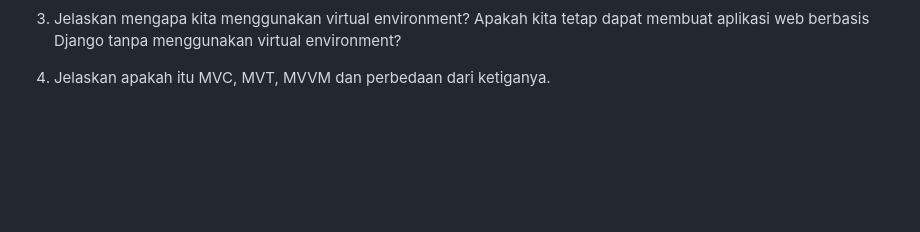
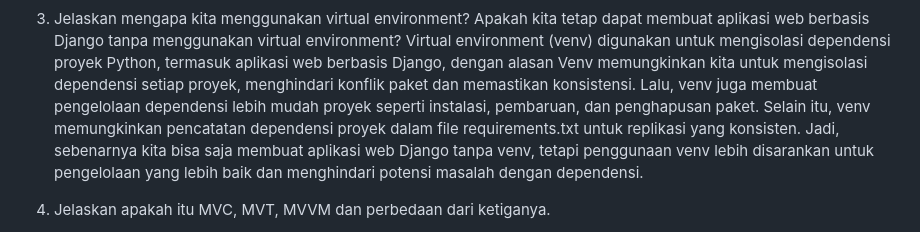
Before and after one commit to axelrori/axelshopzz, a Markdown page: README.md, the part around the change. GitHub-like rendering; blank space fills up the shorter version.

Commit message:
Tugas 2 PBP Selesai

```diff
--- a/README.md
+++ b/README.md
@@ -38,7 +38,7 @@ Sesudah mengkonfigurasi django dan membuat .gitignore di awal tadi, saya sudah m
 
 
 3. Jelaskan mengapa kita menggunakan virtual environment? Apakah kita tetap dapat membuat aplikasi web berbasis Django tanpa menggunakan virtual environment?
-
+Virtual environment (venv) digunakan untuk mengisolasi dependensi proyek Python, termasuk aplikasi web berbasis Django, dengan alasan Venv memungkinkan kita untuk mengisolasi dependensi setiap proyek, menghindari konflik paket dan memastikan konsistensi. Lalu, venv juga membuat pengelolaan dependensi lebih mudah proyek seperti instalasi, pembaruan, dan penghapusan paket. Selain itu, venv memungkinkan pencatatan dependensi proyek dalam file requirements.txt untuk replikasi yang konsisten. Jadi, sebenarnya kita bisa saja membuat aplikasi web Django tanpa venv, tetapi penggunaan venv lebih disarankan untuk pengelolaan yang lebih baik dan menghindari potensi masalah dengan dependensi.
 
 4. Jelaskan apakah itu MVC, MVT, MVVM dan perbedaan dari ketiganya.
 - MVC (Model-View-Controller)
```
